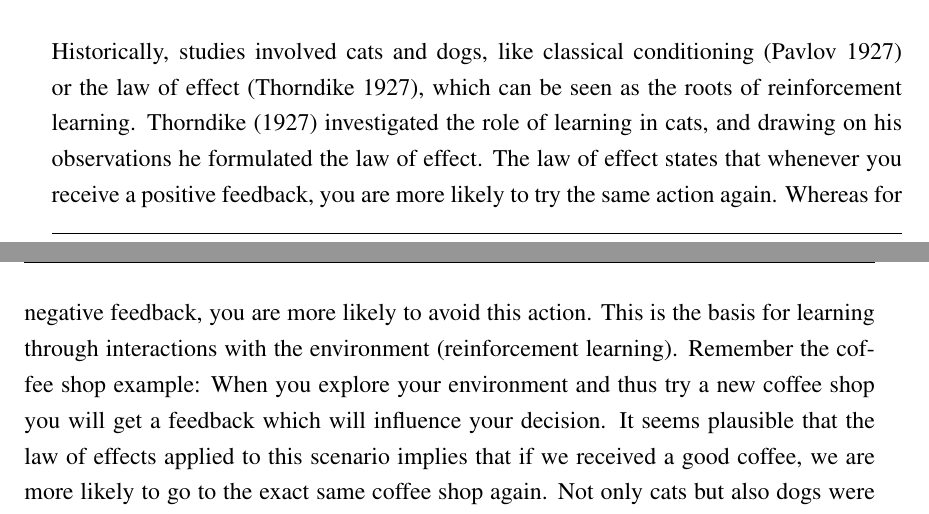
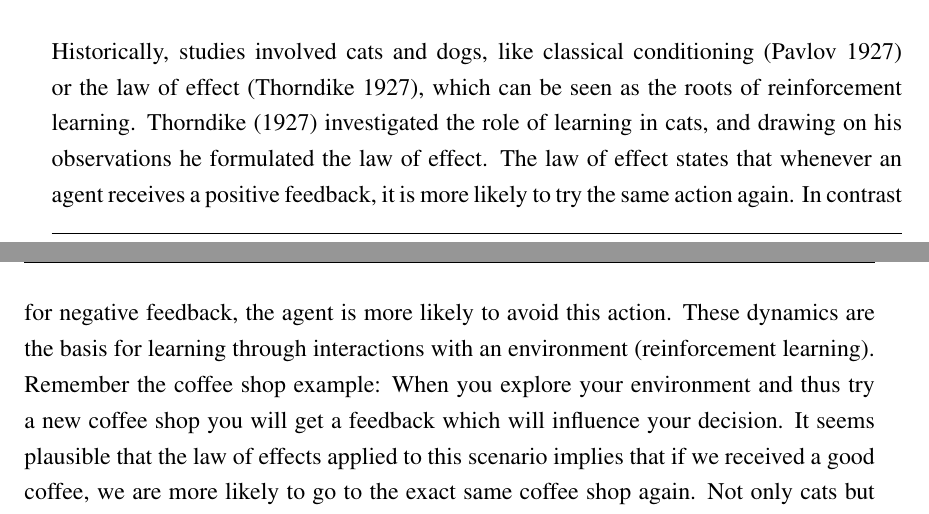
Before and after one commit to imik1/Mastherthesis, a LaTeX thesis (main.tex, which reads Introduction.tex): two parts of pages 6 and 7 of 52, joined at a grey line, cut so that both start at the same text. Compiled offline with pdfLaTeX; a missing bibliography style is replaced by a similar one.

Commit message:
pushing latest version before flight

```diff
--- a/Introduction.tex
+++ b/Introduction.tex
@@ -36,8 +36,8 @@ Chapter \ref{ch:results} presents analyses using computational models to predict
 Historically, studies involved cats and dogs, like classical conditioning \citep{pavlov1927conditional} or the law of effect \citep{thorndike1927law}, which can be seen as the roots of reinforcement learning.
 %This section provides an introduction to reinforcement learning and its history in early research on human and animal learning. The roots of reinforcement learning can be traced back to Thorndike's (\citeyear{thorndike1927law}) law of effect and Pavlov's (\citeyear{pavlov1927conditional}) theory of classical conditioning, which were based on observations of learning in cats and dogs. %CW: rearranged the order to talk about cats and dogs
 \citet{thorndike1927law} investigated the role of learning in cats, and drawing on his observations he formulated the law of effect.
-The law of effect states that whenever you receive a positive feedback, you are more likely to try the same action again. Whereas for negative feedback, you are more likely to avoid this action.
-This is the basis for learning through interactions with the environment (reinforcement learning). Remember the coffee shop example: When you explore your environment and thus try a new coffee shop you will get a feedback which will influence your decision. It seems plausible that the law of effects applied to this scenario implies that if we received a good coffee, we are more likely to go to the exact same coffee shop again.
+The law of effect states that whenever an agent receives a positive feedback, it is more likely to try the same action again. In contrast for negative feedback, the agent is more likely to avoid this action.
+These dynamics are the basis for learning through interactions with an environment (reinforcement learning). Remember the coffee shop example: When you explore your environment and thus try a new coffee shop you will get a feedback which will influence your decision. It seems plausible that the law of effects applied to this scenario implies that if we received a good coffee, we are more likely to go to the exact same coffee shop again.
 Not only cats but also dogs were a crucial part to investigate learning and to form important theories, like Classical Conditioning.
 The main concept of classical conditioning is that you can learn that an event (or stimuli) can precede another event, so you can be more prepared when that event actually happens. However,in this thesis we are even more interested in the computational models that emerged in order to describe classical conditioning. One of these is the Rescorla Wagner Model \citep{rescorla1972theory}. This model paved the way from passive associations to active learning based on a prediction error.
 
```
